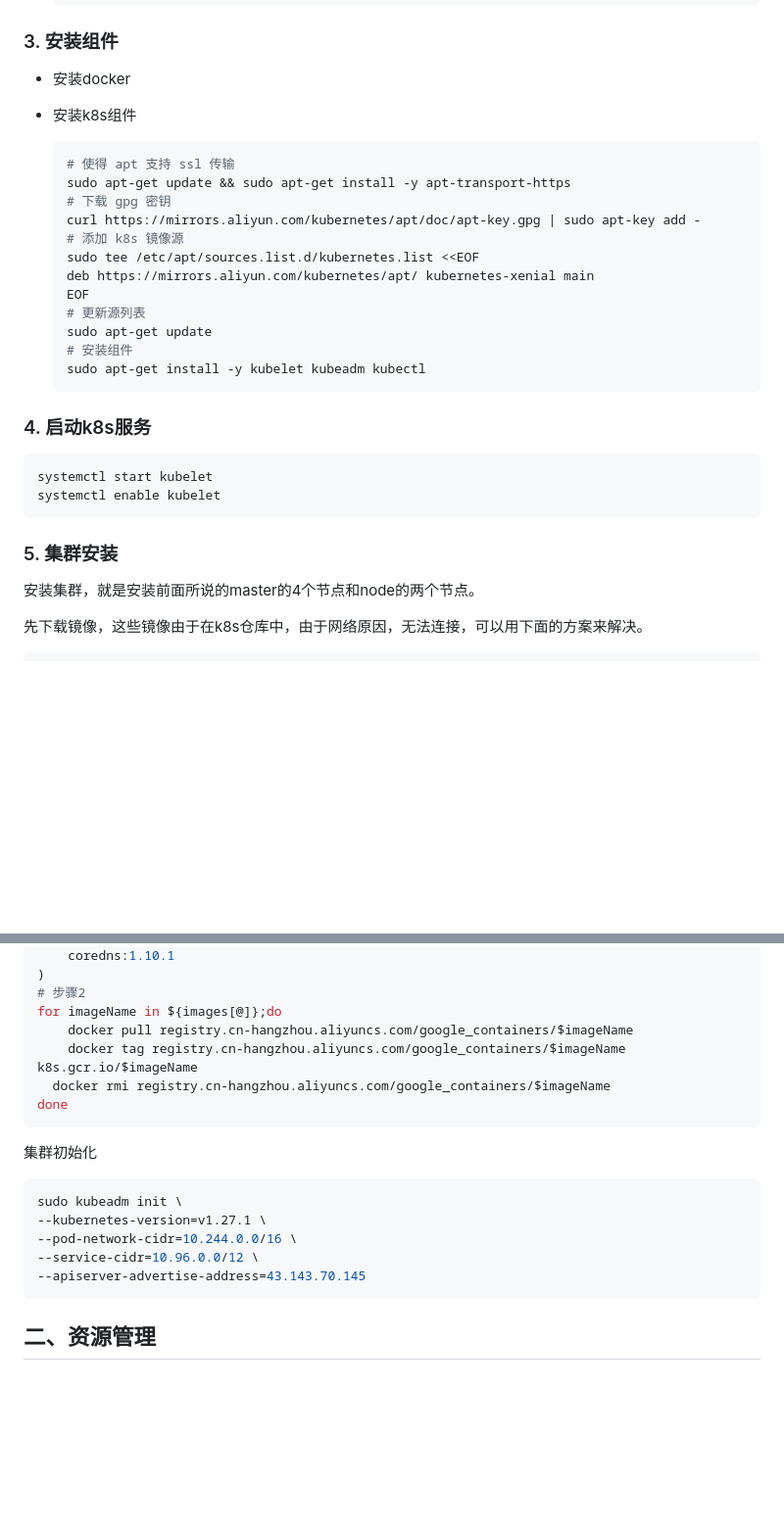
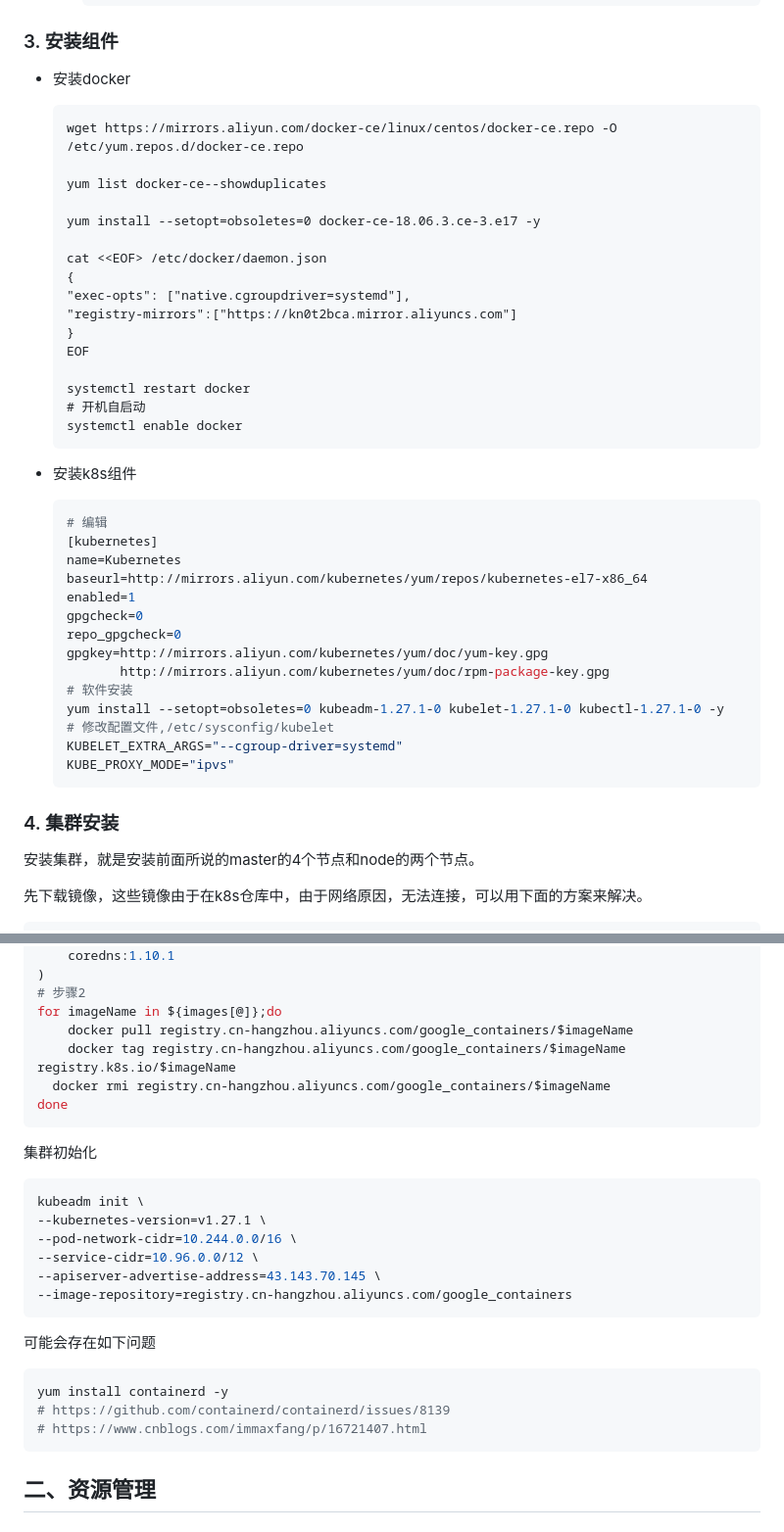
Before and after one commit to shuhaojie/advanced-learning, a Markdown page: k8s.md, 2 parts joined by grey strips. Shown at 98% size. Drawn GitHub-style; blank space fills up the shorter version.

Commit message:
k8s day3

````diff
--- a/k8s.md
+++ b/k8s.md
@@ -158,31 +189,45 @@ pod对外服务的统一入口。例如下图中，**需要用到service，将
 
 - 安装docker
 
+  ```
+  wget https://mirrors.aliyun.com/docker-ce/linux/centos/docker-ce.repo -O /etc/yum.repos.d/docker-ce.repo
+
+  yum list docker-ce--showduplicates
+
+  yum install --setopt=obsoletes=0 docker-ce-18.06.3.ce-3.e17 -y
+
+  cat <<EOF> /etc/docker/daemon.json
+  {
+  "exec-opts": ["native.cgroupdriver=systemd"],
+  "registry-mirrors":["https://kn0t2bca.mirror.aliyuncs.com"]
+  }
+  EOF
+
+  systemctl restart docker
+  # 开机自启动
+  systemctl enable docker
+  ```
+
 - 安装k8s组件
 
   ```bash
-  # 使得 apt 支持 ssl 传输
-  sudo apt-get update && sudo apt-get install -y apt-transport-https
-  # 下载 gpg 密钥
-  curl https://mirrors.aliyun.com/kubernetes/apt/doc/apt-key.gpg | sudo apt-key add -
-  # 添加 k8s 镜像源
-  sudo tee /etc/apt/sources.list.d/kubernetes.list <<EOF
-  deb https://mirrors.aliyun.com/kubernetes/apt/ kubernetes-xenial main
-  EOF
-  # 更新源列表
-  sudo apt-get update
-  # 安装组件
-  sudo apt-get install -y kubelet kubeadm kubectl
+  # 编辑
+  [kubernetes]
+  name=Kubernetes
+  baseurl=http://mirrors.aliyun.com/kubernetes/yum/repos/kubernetes-el7-x86_64
+  enabled=1
+  gpgcheck=0
+  repo_gpgcheck=0
+  gpgkey=http://mirrors.aliyun.com/kubernetes/yum/doc/yum-key.gpg
+         http://mirrors.aliyun.com/kubernetes/yum/doc/rpm-package-key.gpg
+  # 软件安装
+  yum install --setopt=obsoletes=0 kubeadm-1.27.1-0 kubelet-1.27.1-0 kubectl-1.27.1-0 -y
+  # 修改配置文件,/etc/sysconfig/kubelet
+  KUBELET_EXTRA_ARGS="--cgroup-driver=systemd"
+  KUBE_PROXY_MODE="ipvs"
   ```
 
-### 4. 启动k8s服务
-
-```bash
-systemctl start kubelet
-systemctl enable kubelet
-```
-
-###  5. 集群安装
+###  4. 集群安装
 
 安装集群，就是安装前面所说的master的4个节点和node的两个节点。
 
@@ -202,7 +247,7 @@ images=(
 # 步骤2
 for imageName in ${images[@]};do
 	docker pull registry.cn-hangzhou.aliyuncs.com/google_containers/$imageName
-	docker tag registry.cn-hangzhou.aliyuncs.com/google_containers/$imageName k8s.gcr.io/$imageName
+	docker tag registry.cn-hangzhou.aliyuncs.com/google_containers/$imageName registry.k8s.io/$imageName
   docker rmi registry.cn-hangzhou.aliyuncs.com/google_containers/$imageName
 done
 ```
@@ -210,11 +255,20 @@ done
 集群初始化
 
 ```bash
-sudo kubeadm init \
+kubeadm init \
 --kubernetes-version=v1.27.1 \
 --pod-network-cidr=10.244.0.0/16 \
 --service-cidr=10.96.0.0/12 \
---apiserver-advertise-address=43.143.70.145
+--apiserver-advertise-address=43.143.70.145 \
+--image-repository=registry.cn-hangzhou.aliyuncs.com/google_containers
+```
+
+可能会存在如下问题
+
+```bash
+yum install containerd -y
+# https://github.com/containerd/containerd/issues/8139
+# https://www.cnblogs.com/immaxfang/p/16721407.html
 ```
 
 ## 二、资源管理
````
Also changed, not shown: other parts of k8s.md (+32 -1 lines).
